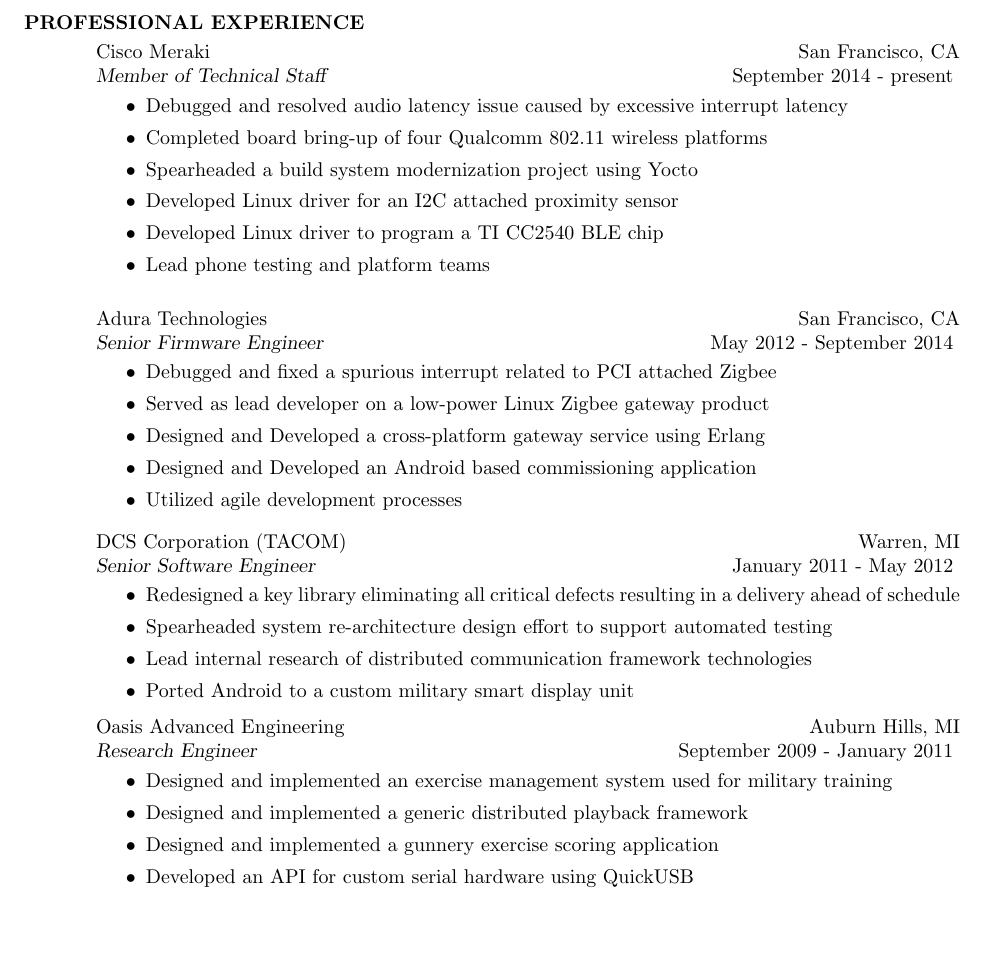
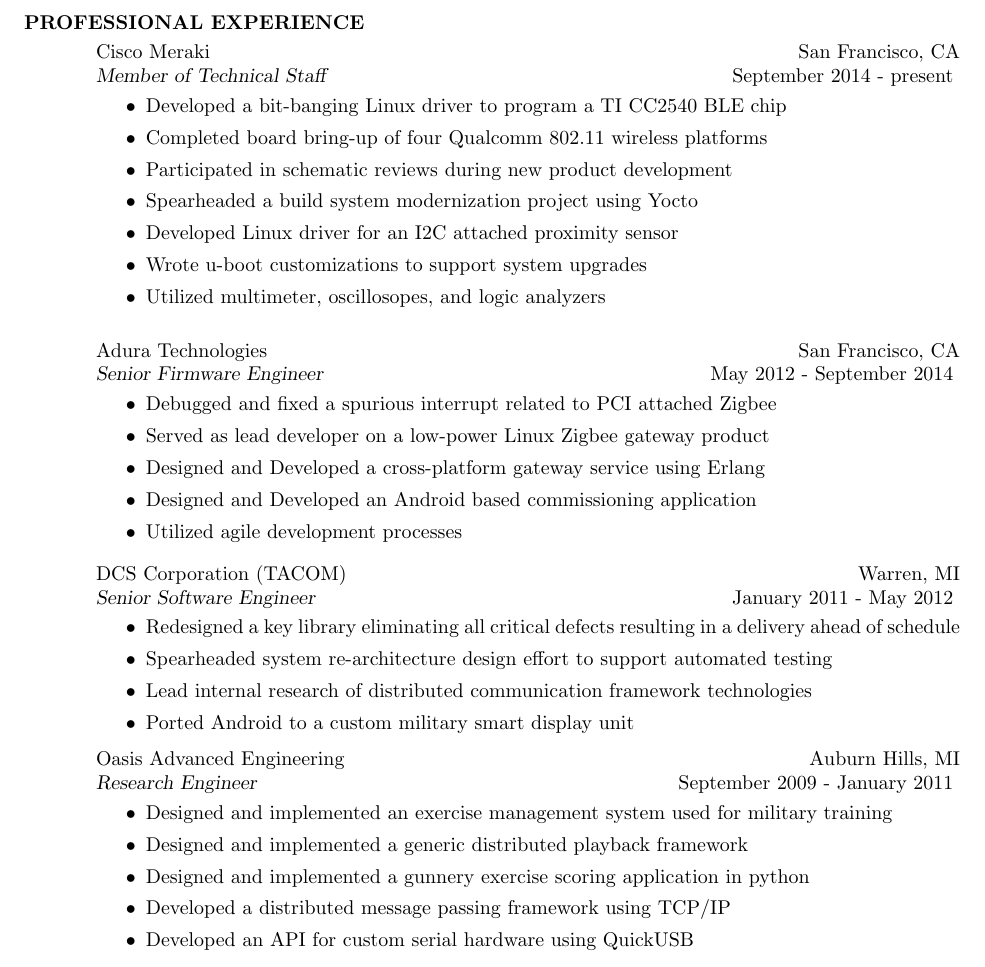
Before and after one commit to mathewprokos/resume, a LaTeX CV (resume.tex): part of page 1 of 2, cut so that both start at the same text, the shorter picture padded with empty space. Compiled offline with pdfLaTeX.

Commit message:
Embedded firmware focus

```diff
--- a/resume.tex
+++ b/resume.tex
@@ -23,12 +23,13 @@
     {\sl Member of Technical Staff} \hfill September  2014 - present
     \vspace{1mm}
     \begin{itemize}
-        \item Debugged and resolved audio latency issue caused by excessive interrupt latency
+        \item Developed a bit-banging Linux driver to program a TI CC2540 BLE chip
         \item Completed board bring-up of four Qualcomm 802.11 wireless platforms
+        \item Participated in schematic reviews during new product development
         \item Spearheaded a build system modernization project using Yocto
         \item Developed Linux driver for an I2C attached proximity sensor
-        \item Developed Linux driver to program a TI CC2540 BLE chip
-        \item Lead phone testing and platform teams
+        \item Wrote u-boot customizations to support system upgrades
+        \item Utilized multimeter, oscillosopes, and logic analyzers
     \end{itemize}
     \vspace{1mm}
     Adura Technologies  \hfill San Francisco, CA\\
@@ -59,7 +60,8 @@
     \begin{itemize}
        \item Designed and implemented an exercise management system used for military training
        \item Designed and implemented a generic distributed playback framework
-       \item Designed and implemented a gunnery exercise scoring application
+       \item Designed and implemented a gunnery exercise scoring application in python
+       \item Developed a distributed message passing framework using TCP/IP
        \item Developed an API for custom serial hardware using QuickUSB
     \end{itemize}
 
```
Also changed, not shown: resume.tex (6 more changed lines).
